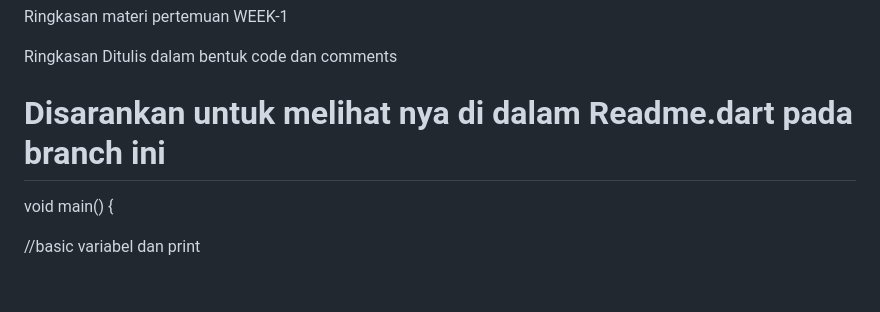
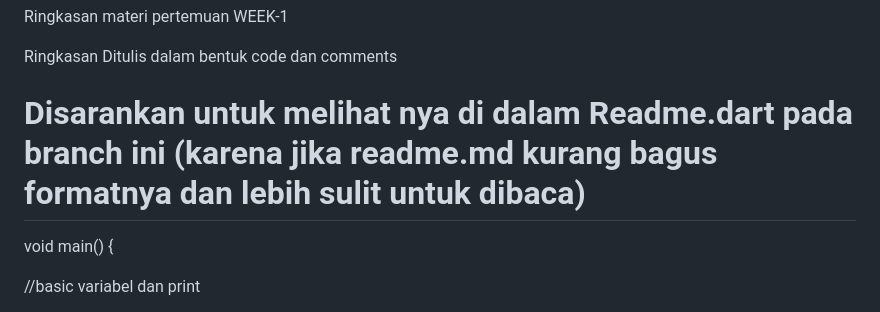
Before and after one commit to Admltfr/StudyGroup-MP-Motionlab, a Markdown page: README.md, the part around the change. Drawn GitHub-style; blank space fills up the shorter version.

```diff
--- a/README.md
+++ b/README.md
@@ -3,7 +3,7 @@ Ringkasan materi pertemuan WEEK-1
 
 Ringkasan Ditulis dalam bentuk code dan comments
 
-<h1><strong> Disarankan untuk melihat nya di dalam Readme.dart pada branch ini </strong></h1>
+<h1><strong> Disarankan untuk melihat nya di dalam Readme.dart pada branch ini (karena jika readme.md kurang bagus formatnya dan lebih sulit untuk dibaca) </strong></h1>
 
 void main() {
 
```
